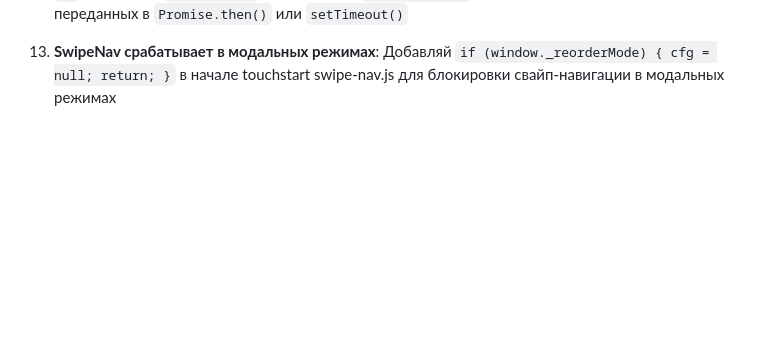
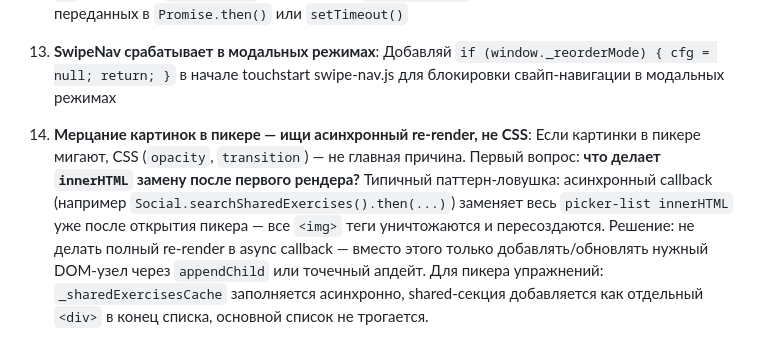
Before and after one commit to Nasteenish/workout-tracker, a Markdown page: CLAUDE.md, the part around the change. Drawn GitHub-style; blank space fills up the shorter version.

Commit message:
docs: add lesson #14 — async re-render as root cause of picker flicker

```diff
--- a/CLAUDE.md
+++ b/CLAUDE.md
@@ -281,3 +281,5 @@ Data: No storage changes
 12. **`this` внутри `var swap = function() {}` в ui.js**: Это обычная функция, `this` НЕ указывает на `UI`. Используй `UI.method()` напрямую, не `this.method()`. Это касается всех callback-ов переданных в `Promise.then()` или `setTimeout()`
 
 13. **SwipeNav срабатывает в модальных режимах**: Добавляй `if (window._reorderMode) { cfg = null; return; }` в начале touchstart swipe-nav.js для блокировки свайп-навигации в модальных режимах
+
+14. **Мерцание картинок в пикере — ищи асинхронный re-render, не CSS**: Если картинки в пикере мигают, CSS (`opacity`, `transition`) — не главная причина. Первый вопрос: **что делает `innerHTML` замену после первого рендера?** Типичный паттерн-ловушка: асинхронный callback (например `Social.searchSharedExercises().then(...)`) заменяет весь `picker-list innerHTML` уже после открытия пикера — все `<img>` теги уничтожаются и пересоздаются. Решение: не делать полный re-render в async callback — вместо этого только добавлять/обновлять нужный DOM-узел через `appendChild` или точечный апдейт. Для пикера упражнений: `_sharedExercisesCache` заполняется асинхронно, shared-секция добавляется как отдельный `<div>` в конец списка, основной список не трогается.
```
